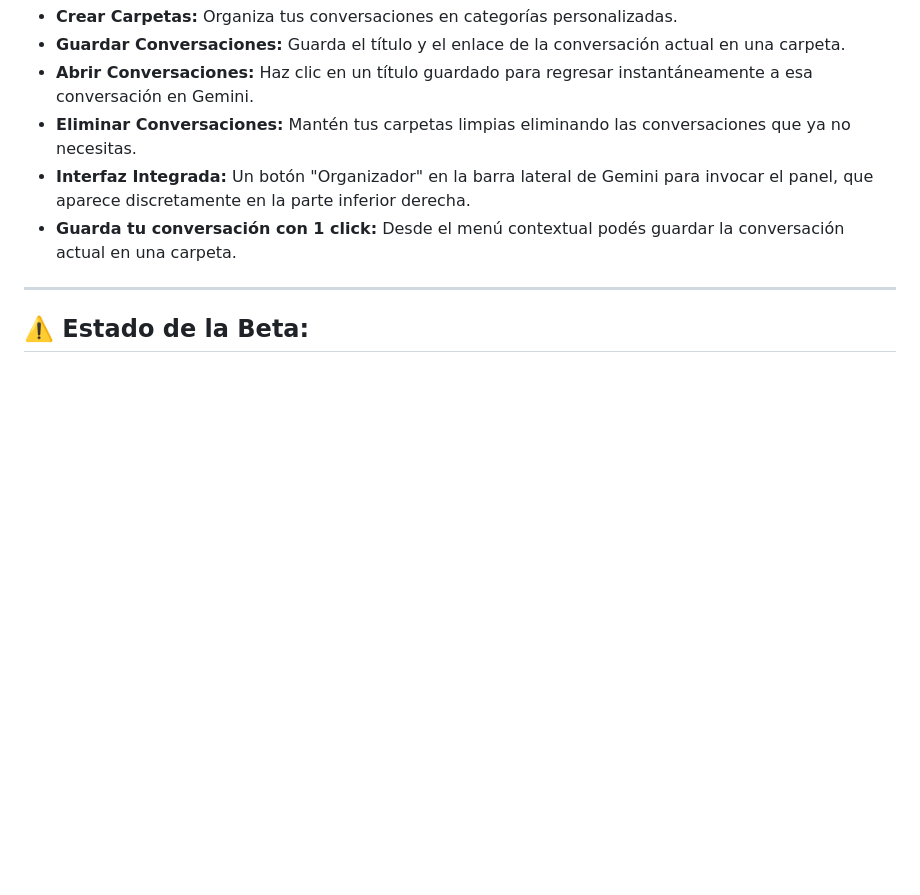
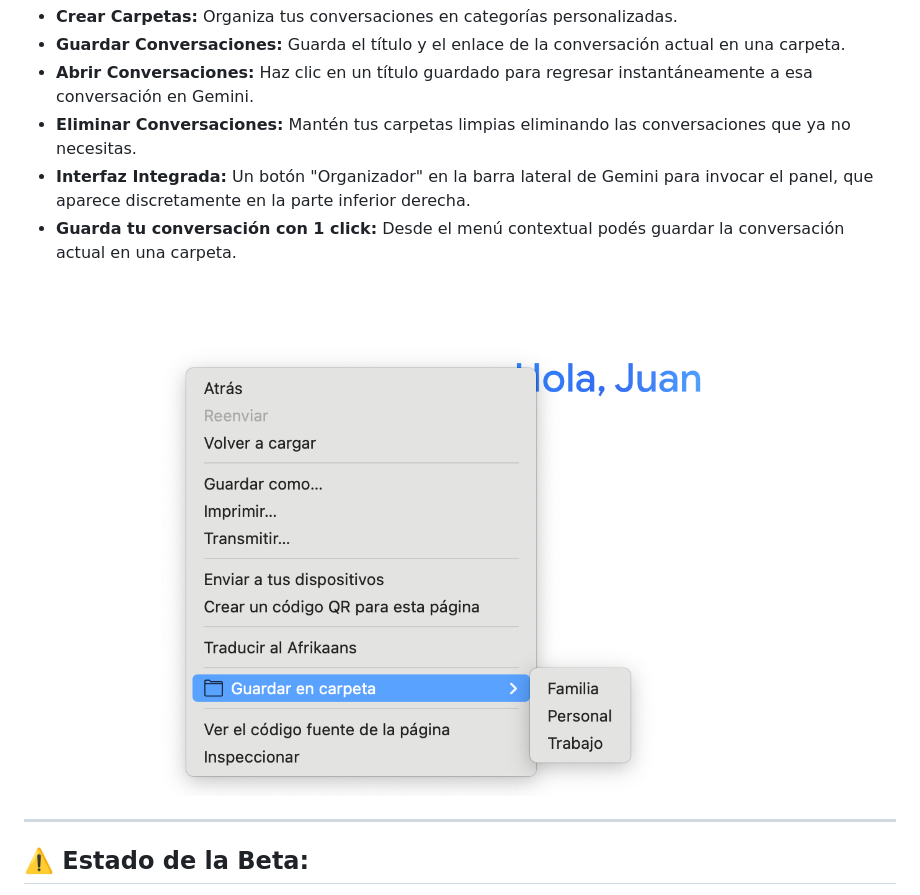
Before and after one commit to jmibarra/gemini-conversation-folders-addon, a Markdown page: README.md, the part around the change. Rendered like a GitHub page; blank space fills up the shorter version.

Commit message:
nueva imagen en el readme

```diff
--- a/README.md
+++ b/README.md
@@ -11,7 +11,7 @@
 * **Abrir Conversaciones:** Haz clic en un título guardado para regresar instantáneamente a esa conversación en Gemini.
 * **Eliminar Conversaciones:** Mantén tus carpetas limpias eliminando las conversaciones que ya no necesitas.
 * **Interfaz Integrada:** Un botón "Organizador" en la barra lateral de Gemini para invocar el panel, que aparece discretamente en la parte inferior derecha.
-* **Guarda tu conversación con 1 click:** Desde el menú contextual podés guardar la conversación actual en una carpeta.
+* **Guarda tu conversación con 1 click:** Desde el menú contextual podés guardar la conversación actual en una carpeta. ![Captura de pantalla menu contextual](images/context-menu.png)
 
 ---
 
```
